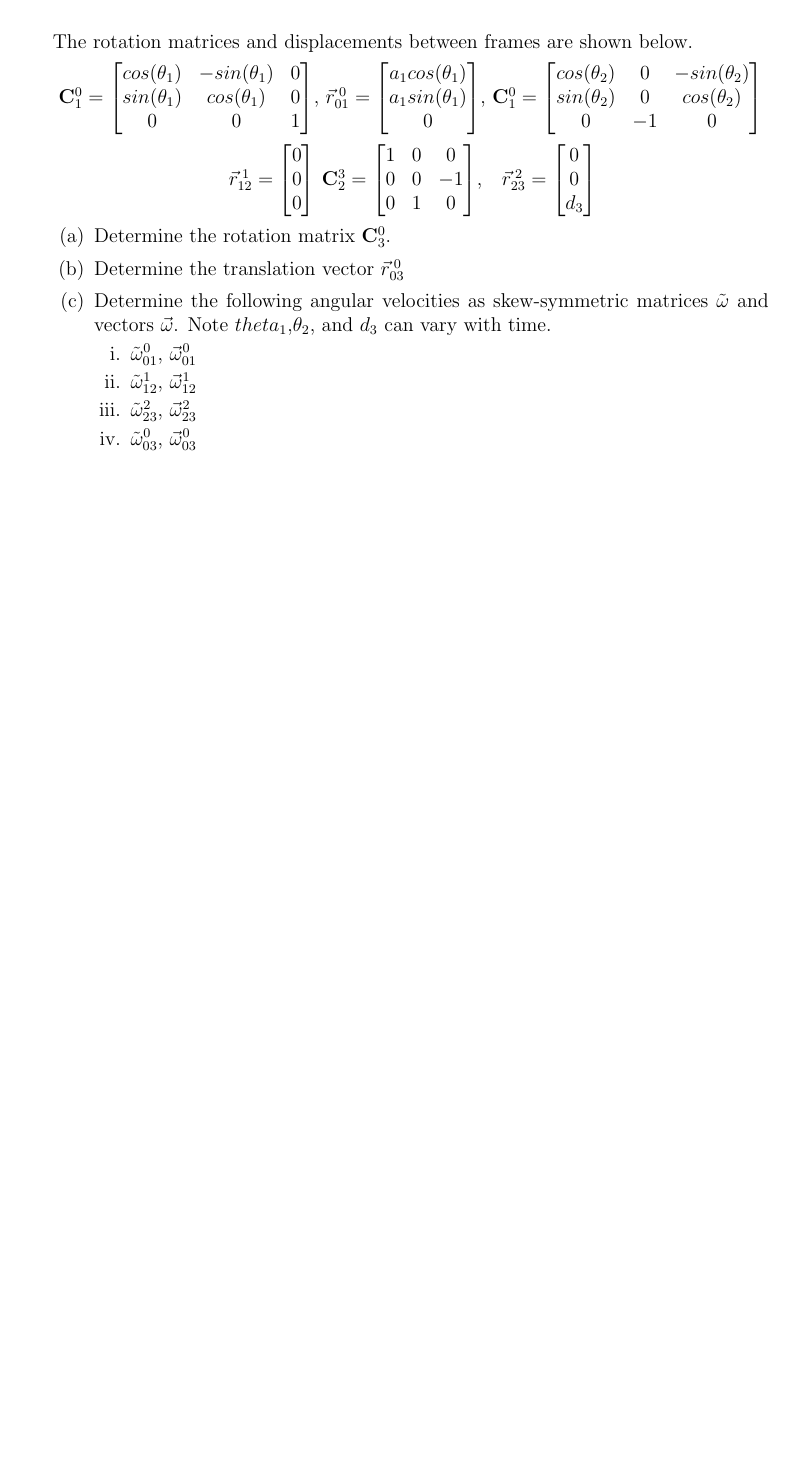
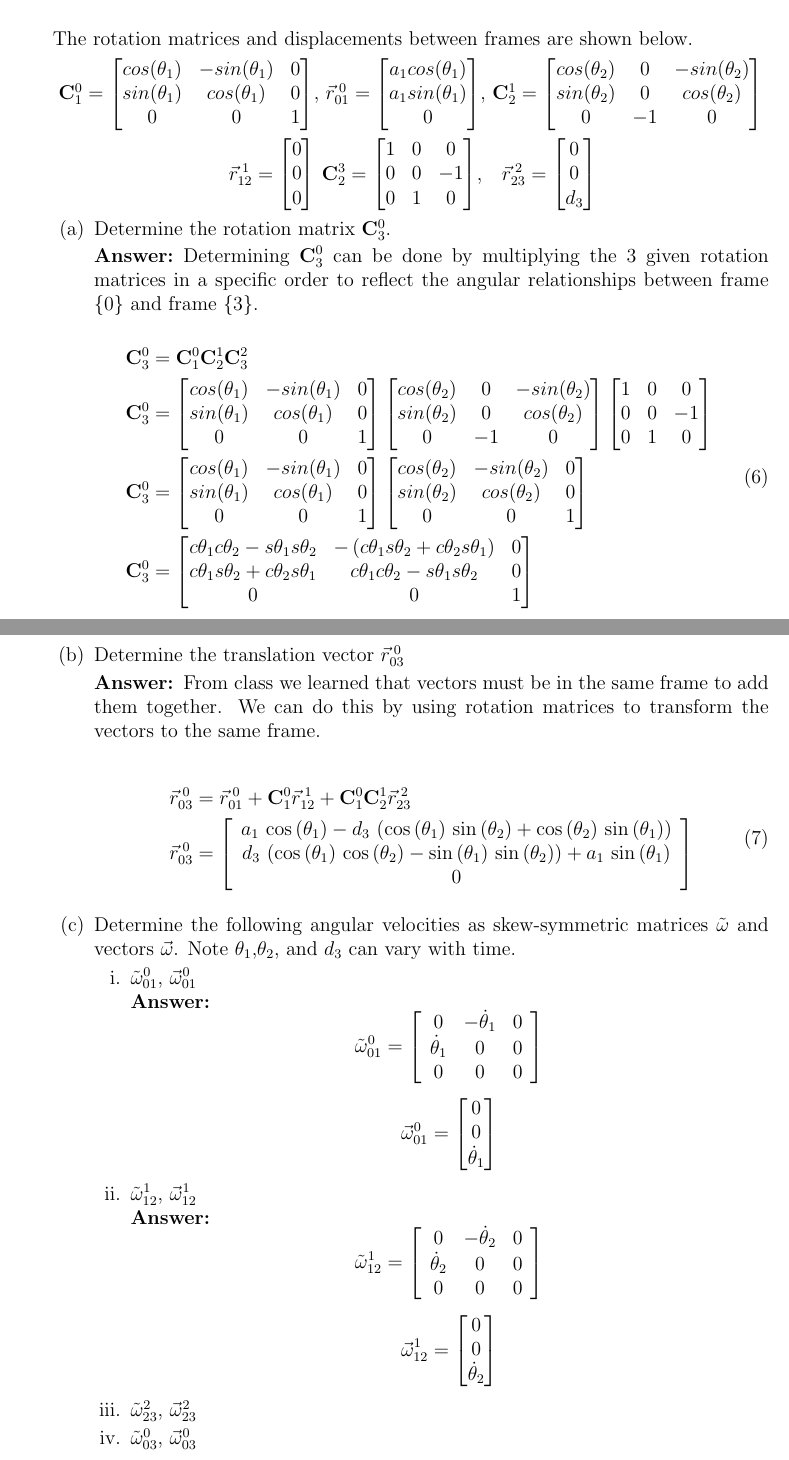
Before and after one commit to nsm0014-princiNav/hw3, a LaTeX problem sheet (hw3.tex): part of page 3 of 7 before the commit and two parts of pages 3 and 4 of 8 after it, the two joined at a grey line, cut so that both start at the same text, the shorter picture padded with empty space. Compiled offline with pdfLaTeX.

Commit message:
coroborated q2

```diff
--- a/hw3.tex
+++ b/hw3.tex
@@ -185,7 +186,7 @@
             0                \\
         \end{bmatrix}
     $,
-        $\mathbf{C}_1^0 =
+    $\mathbf{C}_2^1 =
         \begin{bmatrix}
             cos(\theta_2) & 0  & -sin(\theta_2) \\
             sin(\theta_2) & 0  & cos(\theta_2)  \\
@@ -218,14 +219,84 @@
 \begin{parts}
     \part{Determine the rotation matrix $\mathbf{C}_3^0$.}
 
+    \solution{%
+        Determining $\mathbf{C}_3^0$ can be done by multiplying the 3 given rotation matrices in a specific order to reflect the angular relationships between frame \{0\} and frame \{3\}.
+
+        \begin{equation}
+            \begin{split}
+                \mathbf{C}_3^0 & = \mathbf{C}_1^0 \mathbf{C}_2^1 \mathbf{C}_3^2\\
+                \mathbf{C}_3^0 & =
+                \begin{bmatrix}
+                    cos(\theta_1) & -sin(\theta_1) & 0 \\
+                    sin(\theta_1) & cos(\theta_1)  & 0 \\
+                    0             & 0              & 1 \\
+                \end{bmatrix}
+                \begin{bmatrix}
+                    cos(\theta_2) & 0  & -sin(\theta_2) \\
+                    sin(\theta_2) & 0  & cos(\theta_2)  \\
+                    0             & -1 & 0              \\
+                \end{bmatrix}
+                \begin{bmatrix}
+                    1 & 0 & 0  \\
+                    0 & 0 & -1 \\
+                    0 & 1 & 0  \\
+                \end{bmatrix}\\
+                \mathbf{C}_3^0 & =
+                \begin{bmatrix}
+                    cos(\theta_1) & -sin(\theta_1) & 0 \\
+                    sin(\theta_1) & cos(\theta_1)  & 0 \\
+                    0             & 0              & 1 \\
+                \end{bmatrix}
+                \begin{bmatrix}
+                    cos(\theta_2) & -sin(\theta_2) & 0 \\
+                    sin(\theta_2) & cos(\theta_2)  & 0 \\
+                    0             & 0              & 1 \\
+                \end{bmatrix} \\
+                \mathbf{C}_3^0 & =
+                \begin{bmatrix}
+                    c\theta_1c\theta_2 - s\theta_1s\theta_2 & -\left(c\theta_1s\theta_2 + c\theta_2s\theta_1\right) & 0 \\
+                    c\theta_1s\theta_2 + c\theta_2s\theta_1 & c\theta_1c\theta_2 - s\theta_1s\theta_2               & 0 \\
+                    0                                       & 0                                                     & 1 \\
+                \end{bmatrix}
+            \end{split}
+            \label{}
+        \end{equation}
+    }
     \part{Determine the translation vector $\vec{r}^{\;0}_{03}$}
 
-        \part{Determine the following angular velocities as skew-symmetric matrices $\tilde{\omega}$ and vectors $\vec{\omega}$. Note $theta_1$,$\theta_2$, and $d_3$ can vary with time.}
+    \solution{%
+        From class we learned that vectors must be in the same frame to add them together. We can do this by using rotation matrices to transform the vectors to the same frame.
+
+        \begin{equation}
+            \begin{split}
+                \vec{r}^{\;0}_{03} & = \vec{r}^{\;0}_{01} + \mathbf{C}_1^0 \vec{r}^{\;1}_{12} + \mathbf{C}_1^0 \mathbf{C}_2^1 \vec{r}^{\;2}_{23}\\
+                \vec{r}^{\;0}_{03} & = \left[\begin{array}{c} a_{1}\,\cos\left(\theta_1\right)-d_{3}\,\left(\cos\left(\theta_1\right)\,\sin\left(\theta_2\right)+\cos\left(\theta_2\right)\,\sin\left(\theta_1\right)\right)\\ d_{3}\,\left(\cos\left(\theta_1\right)\,\cos\left(\theta_2\right)-\sin\left(\theta_1\right)\,\sin\left(\theta_2\right)\right)+a_{1}\,\sin\left(\theta_1\right)\\ 0 \end{array}\right]\\
+            \end{split}
+            \label{eq:7}
+        \end{equation}
+    }
+
+    \part{Determine the following angular velocities as skew-symmetric matrices $\tilde{\omega}$ and vectors $\vec{\omega}$. Note $\theta_1$,$\theta_2$, and $d_3$ can vary with time.}
     \begin{subparts}
         \subpart{$\tilde{\omega}^0_{01}$, $\vec{\omega}^0_{01}$}
 
+        \solution{%
+        \[\tilde{\omega}^0_{01} = \left[\begin{array}{ccc} 0 & -\dot{\theta}_1 & 0\\ \dot{\theta}_1 & 0 & 0\\ 0 & 0 & 0 \end{array}\right]\]
+        \[\vec{\omega}^0_{01} = \begin{bmatrix}
+                0              \\
+                0              \\
+                \dot{\theta}_1 \\
+            \end{bmatrix} \]
+        }
         \subpart{$\tilde{\omega}^1_{12}$, $\vec{\omega}^1_{12}$}
 
+        \solution{%
+        \[\tilde{\omega}^1_{12} = \left[\begin{array}{ccc} 0 & -\dot{\theta}_2 & 0\\ \dot{\theta}_2 & 0 & 0\\ 0 & 0 & 0 \end{array}\right]\]
+        \[\vec{\omega}^1_{12} = \begin{bmatrix}
+                0              \\
+                0              \\
+                \dot{\theta}_2 \\
+            \end{bmatrix} \]}
         \subpart{$\tilde{\omega}^2_{23}$, $\vec{\omega}^2_{23}$}
 
         \subpart{$\tilde{\omega}^0_{03}$, $\vec{\omega}^0_{03}$}
```
Also changed, not shown: hw3.tex (1 more changed lines). Lines whose indentation alone changed are shown as unchanged.
